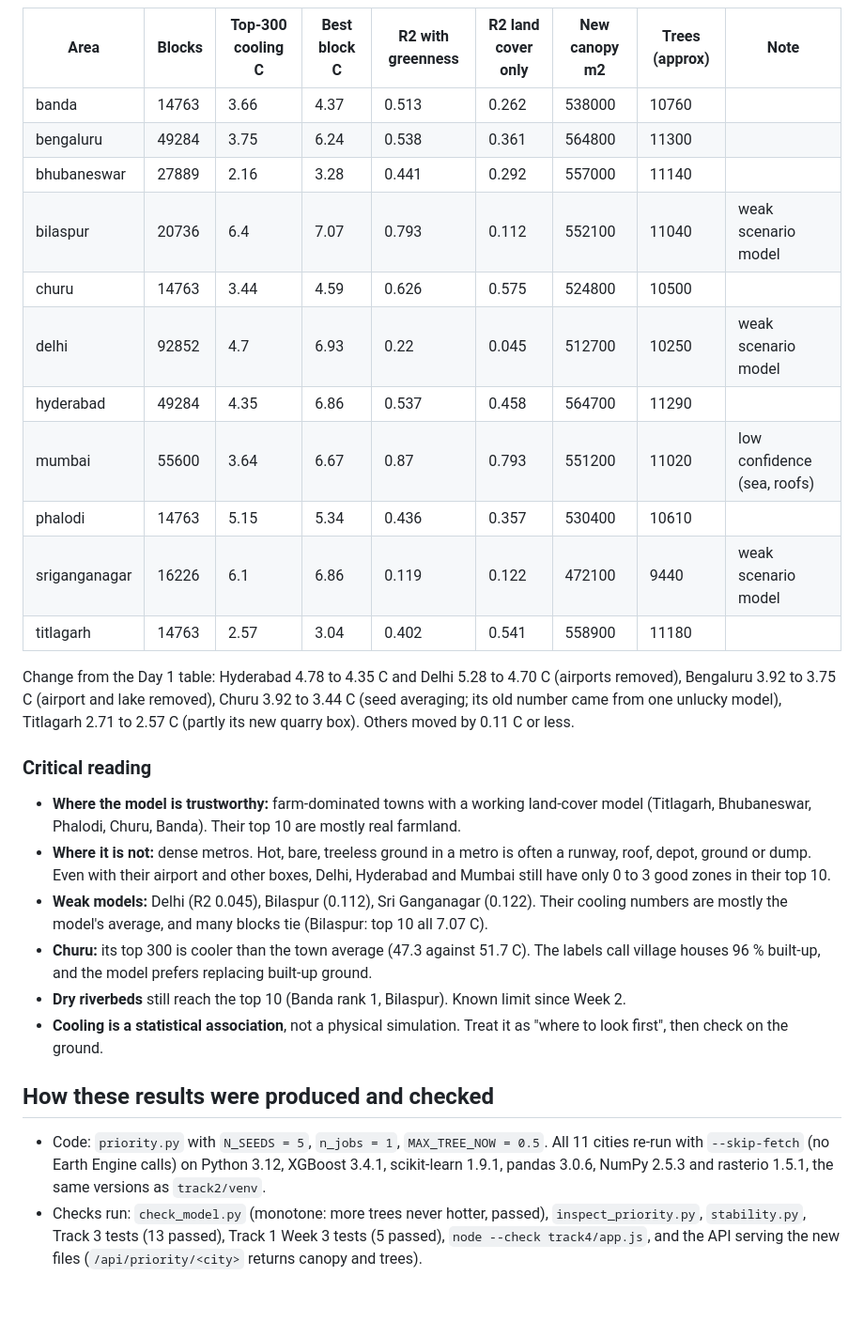
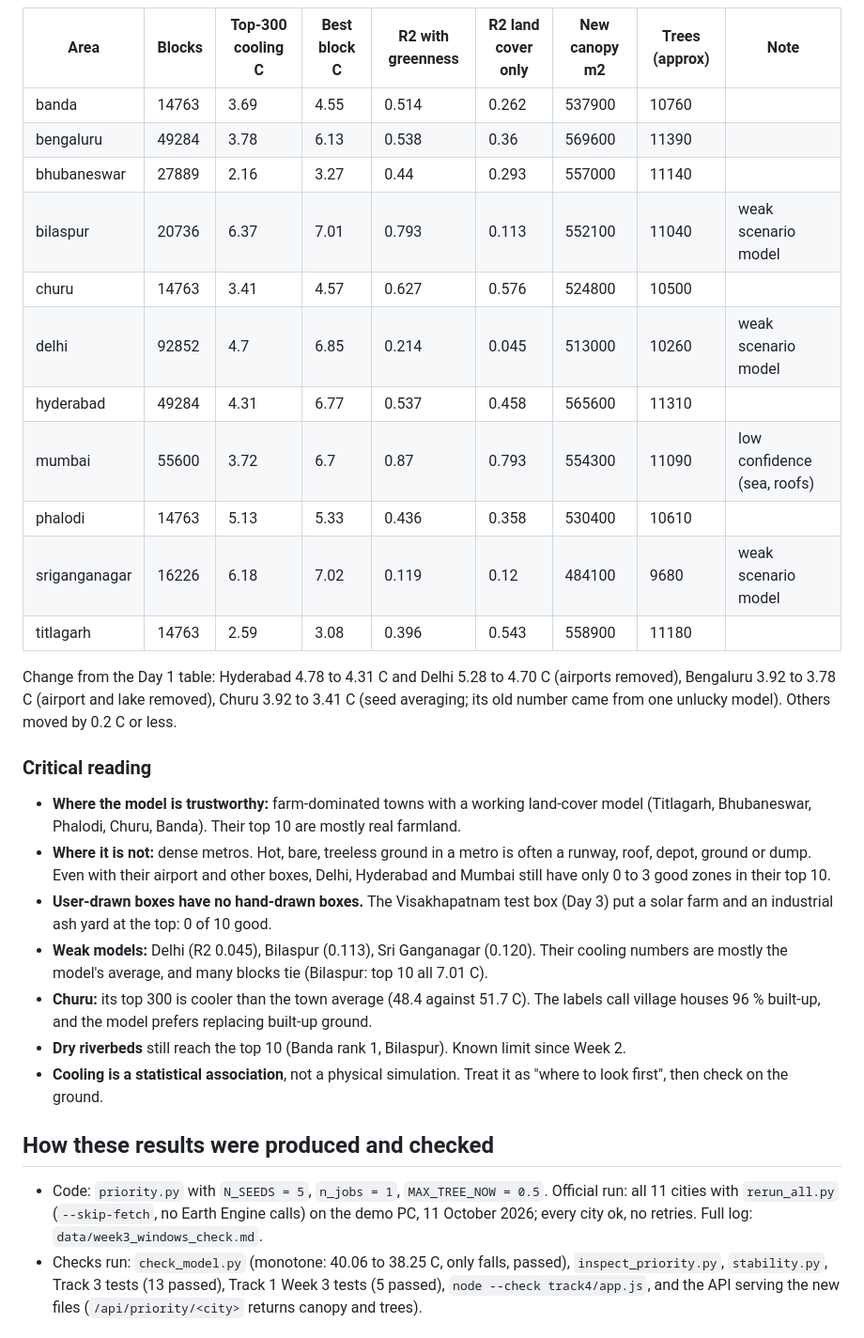
Before and after one commit to major2k26unoff-ux/uhi-platform, a Markdown page: track2/results_week3.md, the part around one of its changes. Shown at 94% size. Rendered like a GitHub page; blank space fills up the shorter version.

```diff
--- a/track2/results_week3.md
+++ b/track2/results_week3.md
@@ -99,22 +110,21 @@ sample from a large group of equally good farmland blocks, and the map should be
 
 | Area | Blocks | Top-300 cooling C | Best block C | R2 with greenness | R2 land cover only | New canopy m2 | Trees (approx) | Note |
 |---|---|---|---|---|---|---|---|---|
-| banda | 14763 | 3.66 | 4.37 | 0.513 | 0.262 | 538000 | 10760 |  |
-| bengaluru | 49284 | 3.75 | 6.24 | 0.538 | 0.361 | 564800 | 11300 |  |
-| bhubaneswar | 27889 | 2.16 | 3.28 | 0.441 | 0.292 | 557000 | 11140 |  |
-| bilaspur | 20736 | 6.4 | 7.07 | 0.793 | 0.112 | 552100 | 11040 | weak scenario model |
-| churu | 14763 | 3.44 | 4.59 | 0.626 | 0.575 | 524800 | 10500 |  |
-| delhi | 92852 | 4.7 | 6.93 | 0.22 | 0.045 | 512700 | 10250 | weak scenario model |
-| hyderabad | 49284 | 4.35 | 6.86 | 0.537 | 0.458 | 564700 | 11290 |  |
-| mumbai | 55600 | 3.64 | 6.67 | 0.87 | 0.793 | 551200 | 11020 | low confidence (sea, roofs) |
-| phalodi | 14763 | 5.15 | 5.34 | 0.436 | 0.357 | 530400 | 10610 |  |
-| sriganganagar | 16226 | 6.1 | 6.86 | 0.119 | 0.122 | 472100 | 9440 | weak scenario model |
-| titlagarh | 14763 | 2.57 | 3.04 | 0.402 | 0.541 | 558900 | 11180 |  |
+| banda | 14763 | 3.69 | 4.55 | 0.514 | 0.262 | 537900 | 10760 |  |
+| bengaluru | 49284 | 3.78 | 6.13 | 0.538 | 0.36 | 569600 | 11390 |  |
+| bhubaneswar | 27889 | 2.16 | 3.27 | 0.44 | 0.293 | 557000 | 11140 |  |
+| bilaspur | 20736 | 6.37 | 7.01 | 0.793 | 0.113 | 552100 | 11040 | weak scenario model |
+| churu | 14763 | 3.41 | 4.57 | 0.627 | 0.576 | 524800 | 10500 |  |
+| delhi | 92852 | 4.7 | 6.85 | 0.214 | 0.045 | 513000 | 10260 | weak scenario model |
+| hyderabad | 49284 | 4.31 | 6.77 | 0.537 | 0.458 | 565600 | 11310 |  |
+| mumbai | 55600 | 3.72 | 6.7 | 0.87 | 0.793 | 554300 | 11090 | low confidence (sea, roofs) |
+| phalodi | 14763 | 5.13 | 5.33 | 0.436 | 0.358 | 530400 | 10610 |  |
+| sriganganagar | 16226 | 6.18 | 7.02 | 0.119 | 0.12 | 484100 | 9680 | weak scenario model |
+| titlagarh | 14763 | 2.59 | 3.08 | 0.396 | 0.543 | 558900 | 11180 |  |
 
-Change from the Day 1 table: Hyderabad 4.78 to 4.35 C and Delhi 5.28 to 4.70 C (airports
-removed), Bengaluru 3.92 to 3.75 C (airport and lake removed), Churu 3.92 to 3.44 C (seed
-averaging; its old number came from one unlucky model), Titlagarh 2.71 to 2.57 C (partly its new
-quarry box). Others moved by 0.11 C or less.
+Change from the Day 1 table: Hyderabad 4.78 to 4.31 C and Delhi 5.28 to 4.70 C (airports
+removed), Bengaluru 3.92 to 3.78 C (airport and lake removed), Churu 3.92 to 3.41 C (seed
+averaging; its old number came from one unlucky model). Others moved by 0.2 C or less.
 
 ### Critical reading
 
@@ -123,9 +133,11 @@ quarry box). Others moved by 0.11 C or less.
 - **Where it is not:** dense metros. Hot, bare, treeless ground in a metro is often a runway,
   roof, depot, ground or dump. Even with their airport and other boxes, Delhi, Hyderabad and
   Mumbai still have only 0 to 3 good zones in their top 10.
-- **Weak models:** Delhi (R2 0.045), Bilaspur (0.112), Sri Ganganagar (0.122). Their cooling
-  numbers are mostly the model's average, and many blocks tie (Bilaspur: top 10 all 7.07 C).
-- **Churu:** its top 300 is cooler than the town average (47.3 against 51.7 C). The labels call
+- **User-drawn boxes have no hand-drawn boxes.** The Visakhapatnam test box (Day 3) put a solar
+  farm and an industrial ash yard at the top: 0 of 10 good.
+- **Weak models:** Delhi (R2 0.045), Bilaspur (0.113), Sri Ganganagar (0.120). Their cooling
+  numbers are mostly the model's average, and many blocks tie (Bilaspur: top 10 all 7.01 C).
+- **Churu:** its top 300 is cooler than the town average (48.4 against 51.7 C). The labels call
   village houses 96 % built-up, and the model prefers replacing built-up ground.
 - **Dry riverbeds** still reach the top 10 (Banda rank 1, Bilaspur). Known limit since Week 2.
 - **Cooling is a statistical association**, not a physical simulation. Treat it as "where to
@@ -133,10 +145,10 @@ quarry box). Others moved by 0.11 C or less.
 
 ## How these results were produced and checked
 
-- Code: `priority.py` with `N_SEEDS = 5`, `n_jobs = 1`, `MAX_TREE_NOW = 0.5`. All 11 cities re-run
-  with `--skip-fetch` (no Earth Engine calls) on Python 3.12, XGBoost 3.4.1, scikit-learn 1.9.1,
-  pandas 3.0.6, NumPy 2.5.3 and rasterio 1.5.1, the same versions as `track2/venv`.
-- Checks run: `check_model.py` (monotone: more trees never hotter, passed), `inspect_priority.py`,
+- Code: `priority.py` with `N_SEEDS = 5`, `n_jobs = 1`, `MAX_TREE_NOW = 0.5`. Official run: all 11
+  cities with `rerun_all.py` (`--skip-fetch`, no Earth Engine calls) on the demo PC, 11 October
+  2026; every city ok, no retries. Full log: `data/week3_windows_check.md`.
+- Checks run: `check_model.py` (monotone: 40.06 to 38.25 C, only falls, passed), `inspect_priority.py`,
   `stability.py`, Track 3 tests (13 passed), Track 1 Week 3 tests (5 passed), `node --check
   track4/app.js`, and the API serving the new files (`/api/priority/<city>` returns canopy and
   trees).
```
Also changed, not shown: other parts of track2/results_week3.md (+59 -29 lines).
